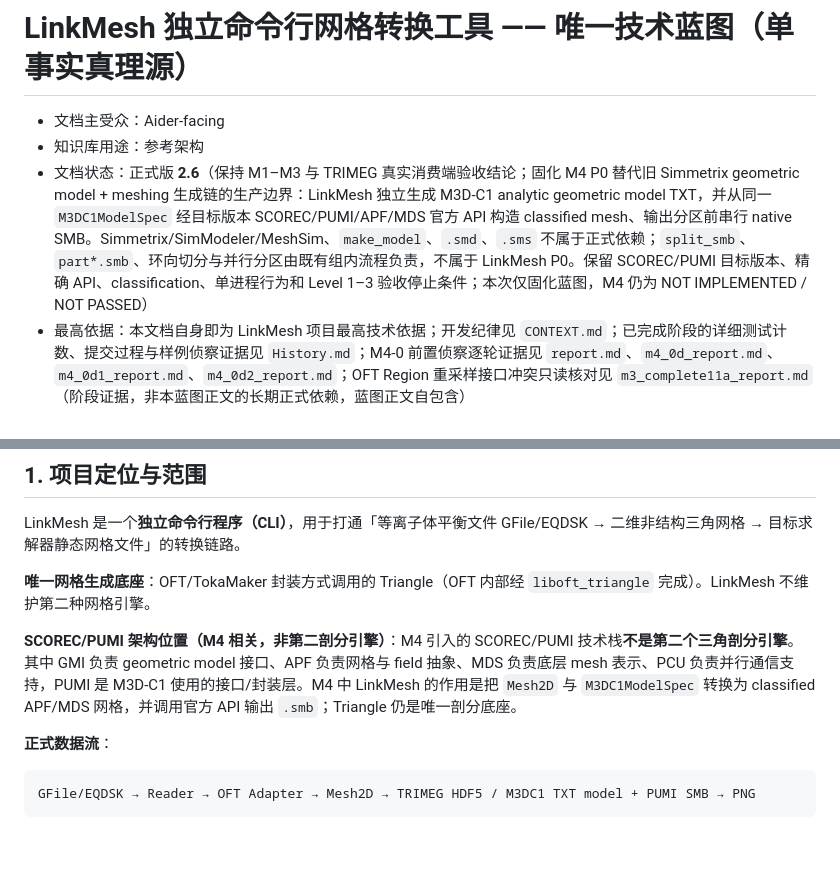
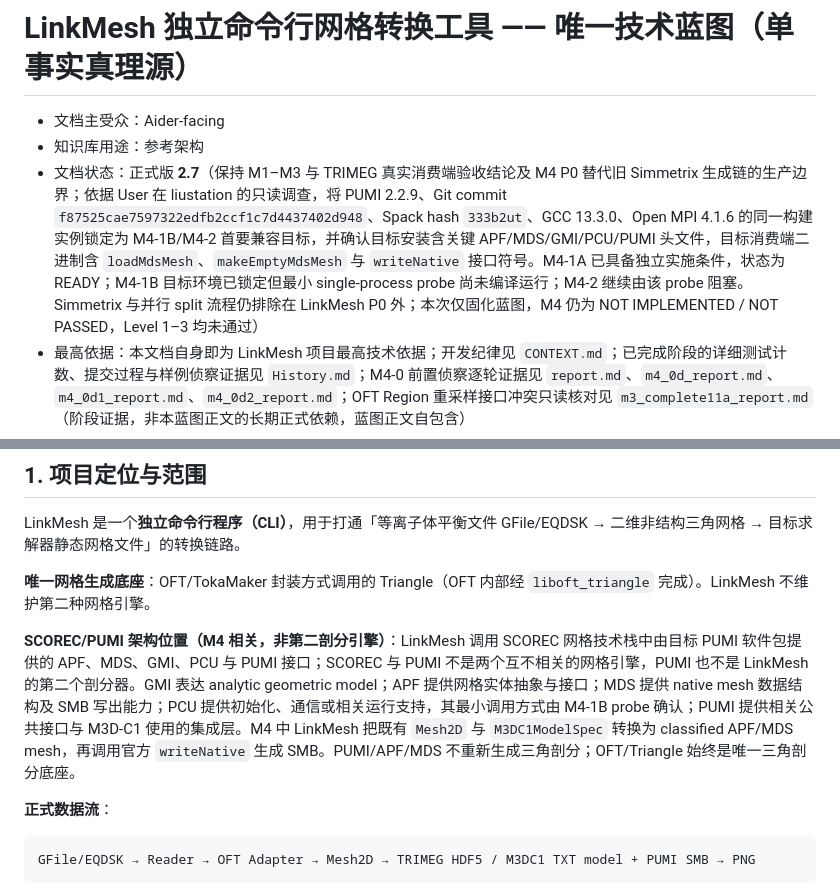
Before and after one commit to ziyu59151/LinkMesh, a Markdown page: LinkMesh_Architecture_Plan.md, 2 parts joined by grey strips. Drawn GitHub-style; blank space fills up the shorter version.

```diff
--- a/LinkMesh_Architecture_Plan.md
+++ b/LinkMesh_Architecture_Plan.md
@@ -3,7 +3,7 @@
 
 - 文档主受众：Aider-facing
 - 知识库用途：参考架构
-- 文档状态：正式版 **2.6**（保持 M1–M3 与 TRIMEG 真实消费端验收结论；固化 M4 P0 替代旧 Simmetrix geometric model + meshing 生成链的生产边界：LinkMesh 独立生成 M3D-C1 analytic geometric model TXT，并从同一 `M3DC1ModelSpec` 经目标版本 SCOREC/PUMI/APF/MDS 官方 API 构造 classified mesh、输出分区前串行 native SMB。Simmetrix/SimModeler/MeshSim、`make_model`、`.smd`、`.sms` 不属于正式依赖；`split_smb`、`part*.smb`、环向切分与并行分区由既有组内流程负责，不属于 LinkMesh P0。保留 SCOREC/PUMI 目标版本、精确 API、classification、单进程行为和 Level 1–3 验收停止条件；本次仅固化蓝图，M4 仍为 NOT IMPLEMENTED / NOT PASSED）
+- 文档状态：正式版 **2.7**（保持 M1–M3 与 TRIMEG 真实消费端验收结论及 M4 P0 替代旧 Simmetrix 生成链的生产边界；依据 User 在 liustation 的只读调查，将 PUMI 2.2.9、Git commit `f87525cae7597322edfb2ccf1c7d4437402d948`、Spack hash `333b2ut`、GCC 13.3.0、Open MPI 4.1.6 的同一构建实例锁定为 M4-1B/M4-2 首要兼容目标，并确认目标安装含关键 APF/MDS/GMI/PCU/PUMI 头文件，目标消费端二进制含 `loadMdsMesh`、`makeEmptyMdsMesh` 与 `writeNative` 接口符号。M4-1A 已具备独立实施条件，状态为 READY；M4-1B 目标环境已锁定但最小 single-process probe 尚未编译运行；M4-2 继续由该 probe 阻塞。Simmetrix 与并行 split 流程仍排除在 LinkMesh P0 外；本次仅固化蓝图，M4 仍为 NOT IMPLEMENTED / NOT PASSED，Level 1–3 均未通过）
 - 最高依据：本文档自身即为 LinkMesh 项目最高技术依据；开发纪律见 `CONTEXT.md`；已完成阶段的详细测试计数、提交过程与样例侦察证据见 `History.md`；M4-0 前置侦察逐轮证据见 `report.md`、`m4_0d_report.md`、`m4_0d1_report.md`、`m4_0d2_report.md`；OFT Region 重采样接口冲突只读核对见 `m3_complete11a_report.md`（阶段证据，非本蓝图正文的长期正式依赖，蓝图正文自包含）
 - 事实边界：标注【已确认事实】为可执行工程事实；【待源码确认】为需只读侦察验证的事项；【PLANNED / PENDING IMPLEMENTATION / NOT IMPLEMENTED】为已批准正式契约但尚未实现的功能；【P0 禁止】为当前阶段严格禁止引入的功能；【实现候选】为已有源码调用点线索但须目标版本与最小运行验证确认、不得写成固定接口的路线；【版本锁定兼容接口】为 User 已批准、绑定特定 OFT 版本、范围受控、失败即停止的私有依赖，不是通用稳定公共 API
 - 修改前置条件：任何对本文档接口、字段、验收标准或禁止事项的修改，必须由人类主管在对话中明确确认后方可执行
@@ -16,7 +16,7 @@ LinkMesh 是一个**独立命令行程序（CLI）**，用于打通「等离子
 
 **唯一网格生成底座**：OFT/TokaMaker 封装方式调用的 Triangle（OFT 内部经 `liboft_triangle` 完成）。LinkMesh 不维护第二种网格引擎。
 
-**SCOREC/PUMI 架构位置（M4 相关，非第二剖分引擎）**：M4 引入的 SCOREC/PUMI 技术栈**不是第二个三角剖分引擎**。其中 GMI 负责 geometric model 接口、APF 负责网格与 field 抽象、MDS 负责底层 mesh 表示、PCU 负责并行通信支持，PUMI 是 M3D-C1 使用的接口/封装层。M4 中 LinkMesh 的作用是把 `Mesh2D` 与 `M3DC1ModelSpec` 转换为 classified APF/MDS 网格，并调用官方 API 输出 `.smb`；Triangle 仍是唯一剖分底座。
+**SCOREC/PUMI 架构位置（M4 相关，非第二剖分引擎）**：LinkMesh 调用 SCOREC 网格技术栈中由目标 PUMI 软件包提供的 APF、MDS、GMI、PCU 与 PUMI 接口；SCOREC 与 PUMI 不是两个互不相关的网格引擎，PUMI 也不是 LinkMesh 的第二个剖分器。GMI 表达 analytic geometric model；APF 提供网格实体抽象与接口；MDS 提供 native mesh 数据结构及 SMB 写出能力；PCU 提供初始化、通信或相关运行支持，其最小调用方式由 M4-1B probe 确认；PUMI 提供相关公共接口与 M3D-C1 使用的集成层。M4 中 LinkMesh 把既有 `Mesh2D` 与 `M3DC1ModelSpec` 转换为 classified APF/MDS mesh，再调用官方 `writeNative` 生成 SMB。PUMI/APF/MDS 不重新生成三角剖分；OFT/Triangle 始终是唯一三角剖分底座。
 
 **正式数据流**：
 
```
Also changed, not shown: other parts of LinkMesh_Architecture_Plan.md (+106 -25 lines).
